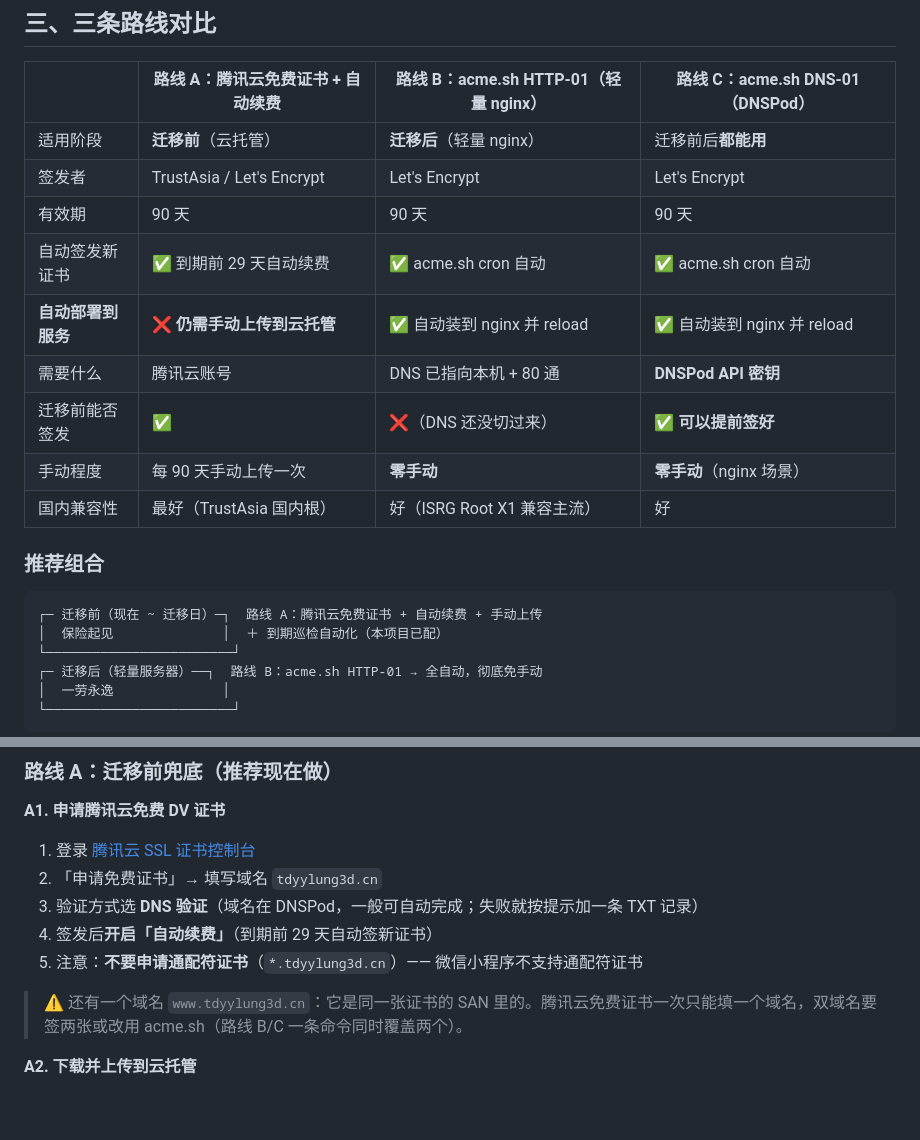
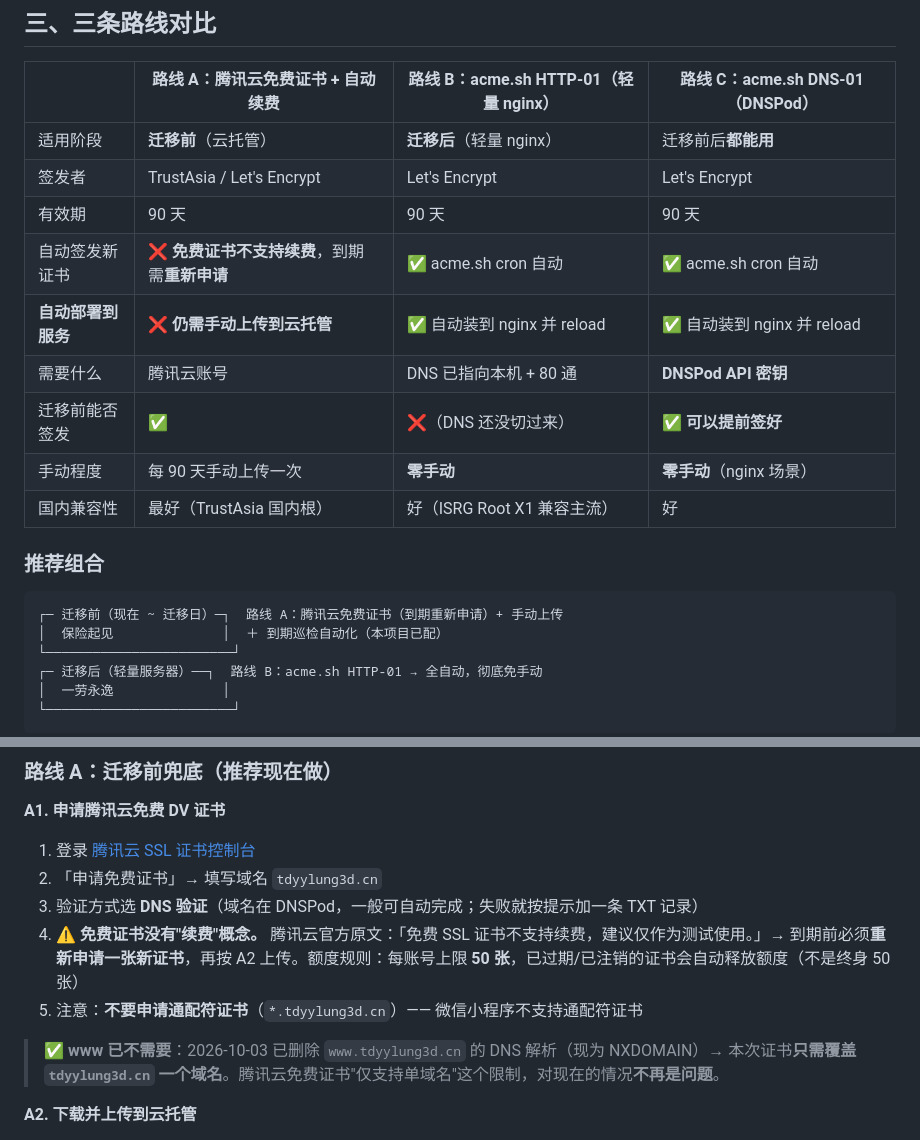
Before and after one commit to wanglv1999/lung3d, a Markdown page: deploy/cert/证书续期方案_20261003.md, 2 parts joined by grey strips. Rendered like a GitHub page; blank space fills up the shorter version.

````diff
--- a/deploy/cert/证书续期方案_20261003.md
+++ b/deploy/cert/证书续期方案_20261003.md
@@ -58,7 +72,7 @@
 | 适用阶段 | **迁移前**（云托管） | **迁移后**（轻量 nginx） | 迁移前后**都能用** |
 | 签发者 | TrustAsia / Let's Encrypt | Let's Encrypt | Let's Encrypt |
 | 有效期 | 90 天 | 90 天 | 90 天 |
-| 自动签发新证书 | ✅ 到期前 29 天自动续费 | ✅ acme.sh cron 自动 | ✅ acme.sh cron 自动 |
+| 自动签发新证书 | ❌ **免费证书不支持续费**，到期需**重新申请** | ✅ acme.sh cron 自动 | ✅ acme.sh cron 自动 |
 | **自动部署到服务** | ❌ **仍需手动上传到云托管** | ✅ 自动装到 nginx 并 reload | ✅ 自动装到 nginx 并 reload |
 | 需要什么 | 腾讯云账号 | DNS 已指向本机 + 80 通 | **DNSPod API 密钥** |
 | 迁移前能否签发 | ✅ | ❌（DNS 还没切过来） | ✅ **可以提前签好** |
@@ -68,7 +82,7 @@
 ### 推荐组合
 
 ```
-┌─ 迁移前（现在 ~ 迁移日）─┐  路线 A：腾讯云免费证书 + 自动续费 + 手动上传
+┌─ 迁移前（现在 ~ 迁移日）─┐  路线 A：腾讯云免费证书（到期重新申请）+ 手动上传
 │  保险起见              │  ＋ 到期巡检自动化（本项目已配）
 └────────────────────────┘
 ┌─ 迁移后（轻量服务器）──┐  路线 B：acme.sh HTTP-01 → 全自动，彻底免手动
@@ -89,10 +103,10 @@
 1. 登录 [腾讯云 SSL 证书控制台](https://console.cloud.tencent.com/ssl)
 2. 「申请免费证书」→ 填写域名 `tdyylung3d.cn`
 3. 验证方式选 **DNS 验证**（域名在 DNSPod，一般可自动完成；失败就按提示加一条 TXT 记录）
-4. 签发后**开启「自动续费」**（到期前 29 天自动签新证书）
+4. ⚠️ **免费证书没有"续费"概念。** 腾讯云官方原文：「免费 SSL 证书不支持续费，建议仅作为测试使用。」→ 到期前必须**重新申请一张新证书**，再按 A2 上传。额度规则：每账号上限 **50 张**，已过期/已注销的证书会自动释放额度（不是终身 50 张）
 5. 注意：**不要申请通配符证书**（`*.tdyylung3d.cn`）—— 微信小程序不支持通配符证书
 
-> ⚠️ 还有一个域名 `www.tdyylung3d.cn`：它是同一张证书的 SAN 里的。腾讯云免费证书一次只能填一个域名，双域名要签两张或改用 acme.sh（路线 B/C 一条命令同时覆盖两个）。
+> ✅ **www 已不需要**：2026-10-03 已删除 `www.tdyylung3d.cn` 的 DNS 解析（现为 NXDOMAIN）→ 本次证书**只需覆盖 `tdyylung3d.cn` 一个域名**。腾讯云免费证书"仅支持单域名"这个限制，对现在的情况**不再是问题**。
 
 **A2. 下载并上传到云托管**
 
````
Also changed, not shown: other parts of deploy/cert/证书续期方案_20261003.md (+26 -7 lines), deploy/www子域名处理方案_20261003.md (added, +152 -0 lines), deploy/上线记录_20261007.md (added, +147 -0 lines).
